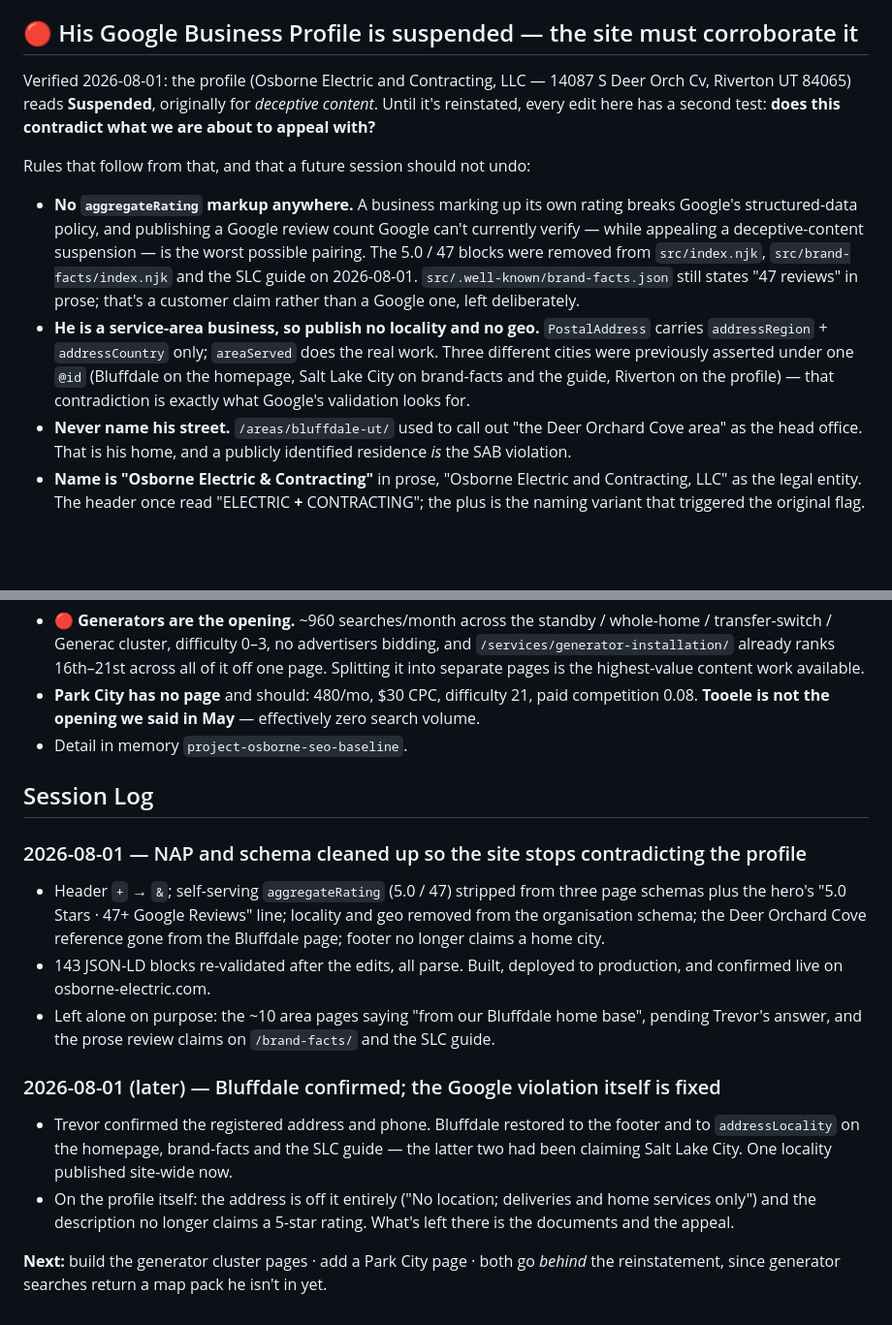
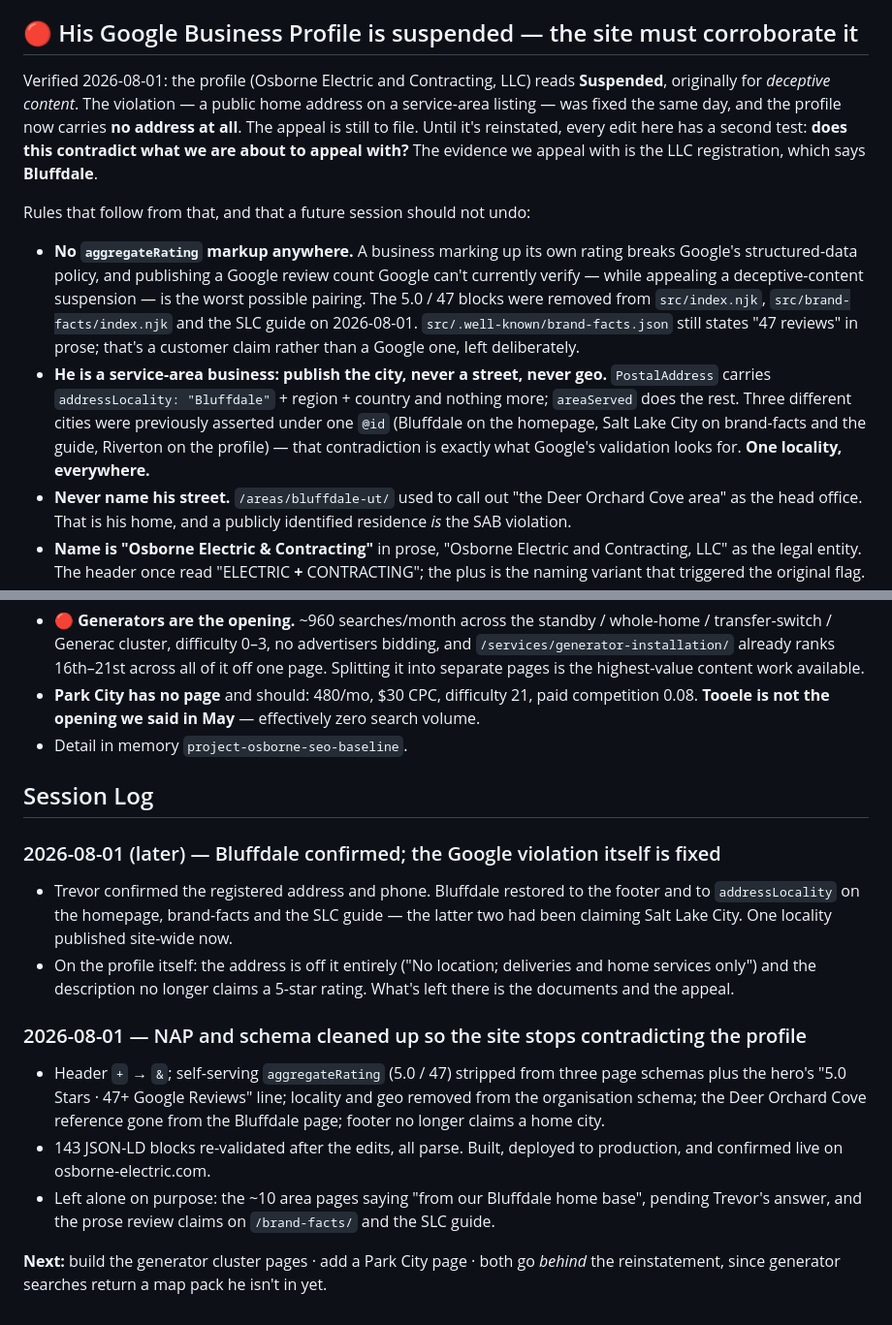
Before and after one commit to Gull-Stack/osborne-electric-site, a Markdown page: CLAUDE.md, 2 parts joined by grey strips. Shown at 97% size. Rendered like a GitHub page; blank space fills up the shorter version.

Commit message:
Fix the stale locality rule and put the session log newest-first
Co-Authored-By: Claude Opus 5 <noreply@anthropic.com>

```diff
--- a/CLAUDE.md
+++ b/CLAUDE.md
@@ -11,10 +11,13 @@ takeoffs, GBP work). Trevor's Flight Deck is tenant `osborne` in
 
 ## 🔴 His Google Business Profile is suspended — the site must corroborate it
 
-Verified 2026-08-01: the profile (Osborne Electric and Contracting, LLC —
-14087 S Deer Orch Cv, Riverton UT 84065) reads **Suspended**, originally for
-*deceptive content*. Until it's reinstated, every edit here has a second test:
-**does this contradict what we are about to appeal with?**
+Verified 2026-08-01: the profile (Osborne Electric and Contracting, LLC) reads
+**Suspended**, originally for *deceptive content*. The violation — a public home
+address on a service-area listing — was fixed the same day, and the profile now
+carries **no address at all**. The appeal is still to file. Until it's reinstated,
+every edit here has a second test: **does this contradict what we are about to
+appeal with?** The evidence we appeal with is the LLC registration, which says
+**Bluffdale**.
 
 Rules that follow from that, and that a future session should not undo:
 
@@ -25,12 +28,12 @@ Rules that follow from that, and that a future session should not undo:
   from `src/index.njk`, `src/brand-facts/index.njk` and the SLC guide on
   2026-08-01. `src/.well-known/brand-facts.json` still states "47 reviews" in
   prose; that's a customer claim rather than a Google one, left deliberately.
-- **He is a service-area business, so publish no locality and no geo.**
-  `PostalAddress` carries `addressRegion` + `addressCountry` only; `areaServed`
-  does the real work. Three different cities were previously asserted under one
-  `@id` (Bluffdale on the homepage, Salt Lake City on brand-facts and the guide,
-  Riverton on the profile) — that contradiction is exactly what Google's
-  validation looks for.
+- **He is a service-area business: publish the city, never a street, never geo.**
+  `PostalAddress` carries `addressLocality: "Bluffdale"` + region + country and
+  nothing more; `areaServed` does the rest. Three different cities were previously
+  asserted under one `@id` (Bluffdale on the homepage, Salt Lake City on
+  brand-facts and the guide, Riverton on the profile) — that contradiction is
+  exactly what Google's validation looks for. **One locality, everywhere.**
 - **Never name his street.** `/areas/bluffdale-ut/` used to call out "the Deer
   Orchard Cove area" as the head office. That is his home, and a publicly
   identified residence *is* the SAB violation.
@@ -68,6 +71,15 @@ visit. The service and area pages work — they're just stranded between 16th an
 
 ## Session Log
 
+### 2026-08-01 (later) — Bluffdale confirmed; the Google violation itself is fixed
+
+- Trevor confirmed the registered address and phone. Bluffdale restored to the footer
+  and to `addressLocality` on the homepage, brand-facts and the SLC guide — the latter
+  two had been claiming Salt Lake City. One locality published site-wide now.
+- On the profile itself: the address is off it entirely ("No location; deliveries and
+  home services only") and the description no longer claims a 5-star rating. What's
+  left there is the documents and the appeal.
+
 ### 2026-08-01 — NAP and schema cleaned up so the site stops contradicting the profile
 
 - Header `+` → `&`; self-serving `aggregateRating` (5.0 / 47) stripped from three
@@ -80,14 +92,5 @@ visit. The service and area pages work — they're just stranded between 16th an
   pending Trevor's answer, and the prose review claims on `/brand-facts/` and the
   SLC guide.
 
-### 2026-08-01 (later) — Bluffdale confirmed; the Google violation itself is fixed
-
-- Trevor confirmed the registered address and phone. Bluffdale restored to the footer
-  and to `addressLocality` on the homepage, brand-facts and the SLC guide — the latter
-  two had been claiming Salt Lake City. One locality published site-wide now.
-- On the profile itself: the address is off it entirely ("No location; deliveries and
-  home services only") and the description no longer claims a 5-star rating. What's
-  left there is the documents and the appeal.
-
 **Next:** build the generator cluster pages · add a Park City page · both go *behind*
 the reinstatement, since generator searches return a map pack he isn't in yet.
```
